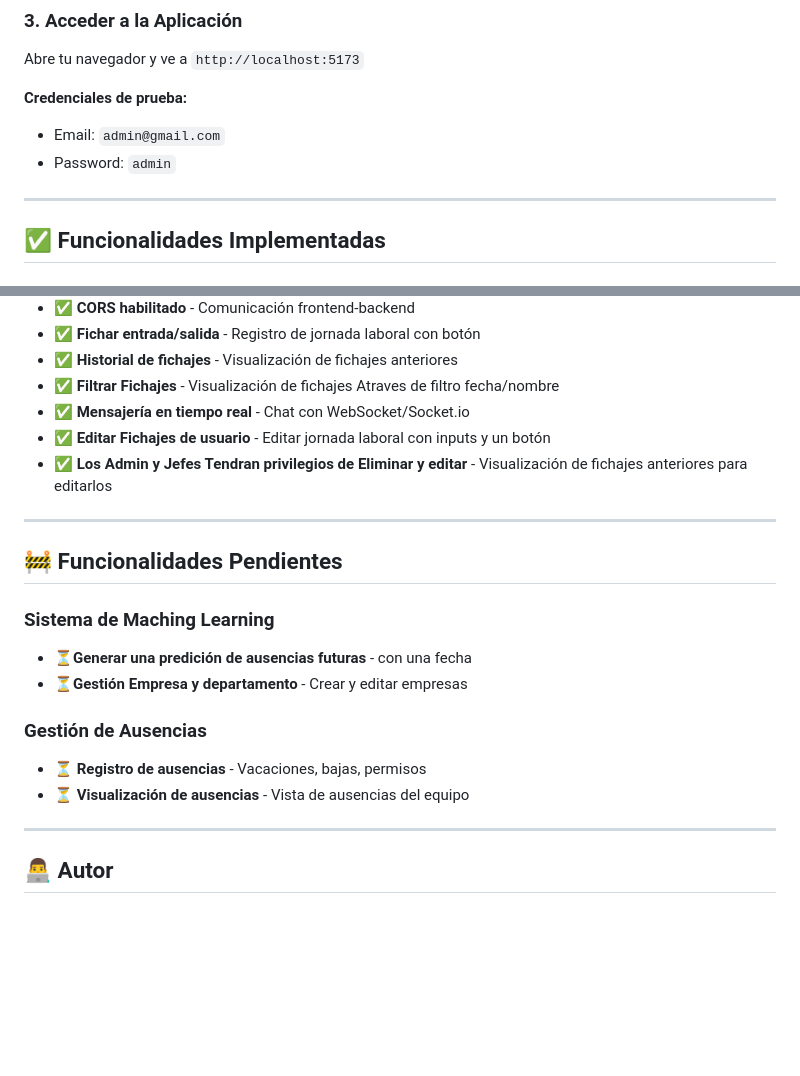
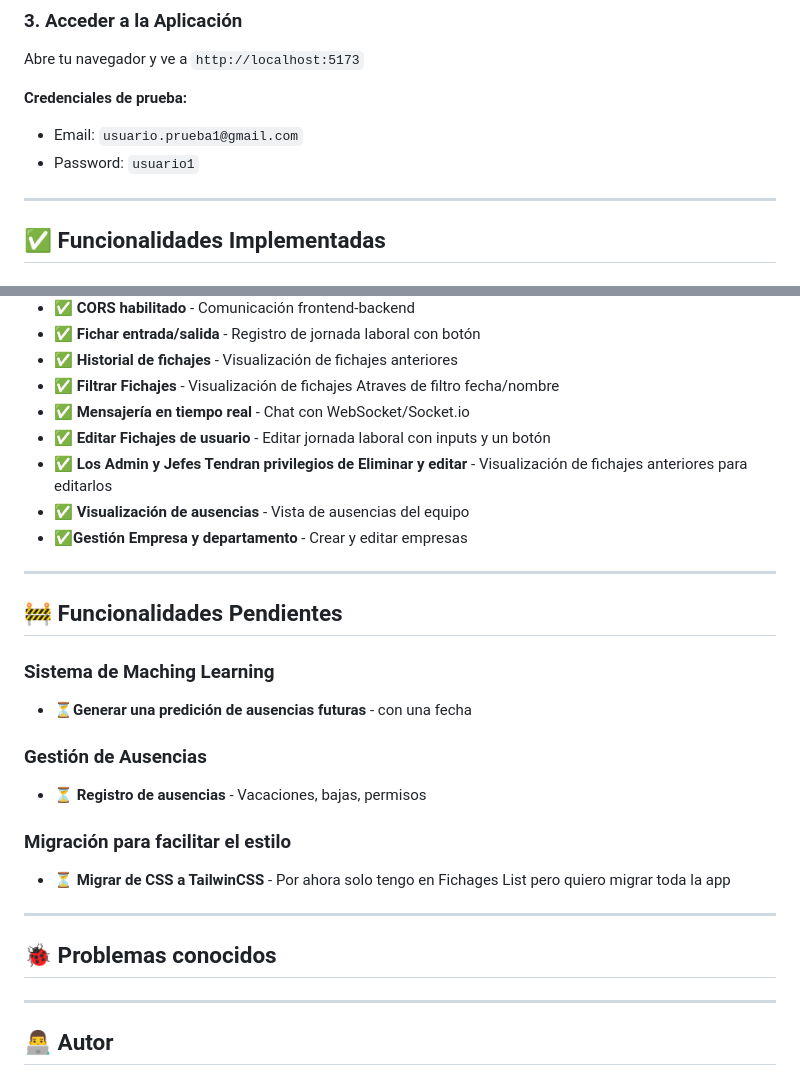
Before and after one commit to EndikaPM/Entrega-Proyecto-Intermodular, a Markdown page: README.md, 2 parts joined by grey strips. Drawn GitHub-style; blank space fills up the shorter version.

Commit message:
Añadir las secciones necesarias solocitadas para A9

```diff
--- a/README.md
+++ b/README.md
@@ -135,8 +137,8 @@ La aplicación se abrirá en: `http://localhost:5173` (o el puerto que indique V
 Abre tu navegador y ve a `http://localhost:5173`
 
 **Credenciales de prueba:**
-- Email: `admin@gmail.com`
-- Password: `admin`
+- Email: `usuario.prueba1@gmail.com`
+- Password: `usuario1`
 
 ---
 
@@ -164,19 +166,24 @@ Abre tu navegador y ve a `http://localhost:5173`
 - ✅ **Filtrar Fichajes** - Visualización de fichajes Atraves de filtro fecha/nombre
 - ✅ **Mensajería en tiempo real** - Chat con WebSocket/Socket.io
 - ✅ **Editar Fichajes de usuario** - Editar jornada laboral con inputs y un botón
-- ✅ **Los Admin y Jefes Tendran privilegios de Eliminar y editar** - Visualización de fichajes anteriores para editarlos
+- ✅ **Los Admin y Jefes Tendran privilegios de Eliminar y editar** - Visualización de fichajes
+anteriores para editarlos
+- ✅ **Visualización de ausencias** - Vista de ausencias del equipo
+- ✅**Gestión Empresa y departamento** - Crear y editar empresas
 ---
 
 ## 🚧 Funcionalidades Pendientes
 
 ### **Sistema de Maching Learning**
 - ⏳**Generar una predición de ausencias futuras** - con una fecha
-- ⏳**Gestión Empresa y departamento** - Crear y editar empresas
 
 ### **Gestión de Ausencias**
 - ⏳ **Registro de ausencias** - Vacaciones, bajas, permisos
-- ⏳ **Visualización de ausencias** - Vista de ausencias del equipo
+### **Migración para facilitar el estilo**
+- ⏳ **Migrar de CSS a TailwinCSS** - Por ahora solo tengo en Fichages List pero quiero migrar toda la app
 
+---
+## 🐞 Problemas conocidos
 
 ---
 ## 👨‍💻 Autor
```
Also changed, not shown: other parts of README.md (+2 -0 lines), Doc/captura2.png, Doc/captura3.png, Doc/captura4.png (added), Doc/captura5.png (added), 5 other files.
